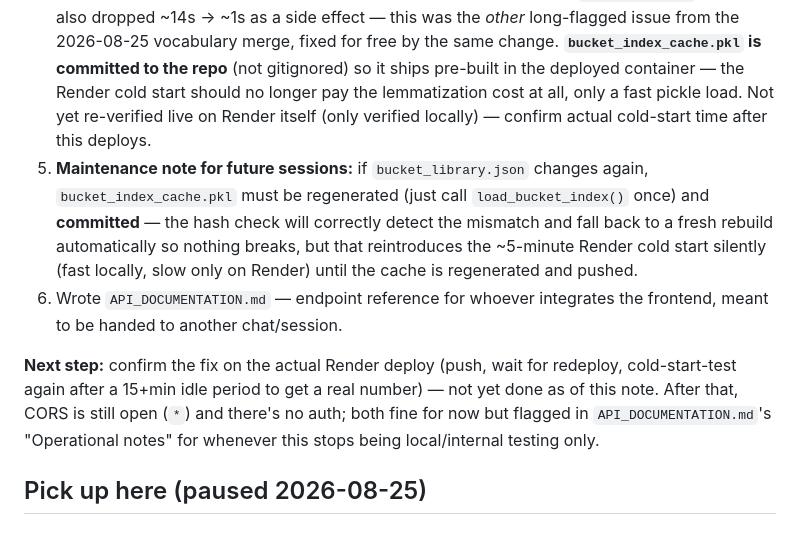
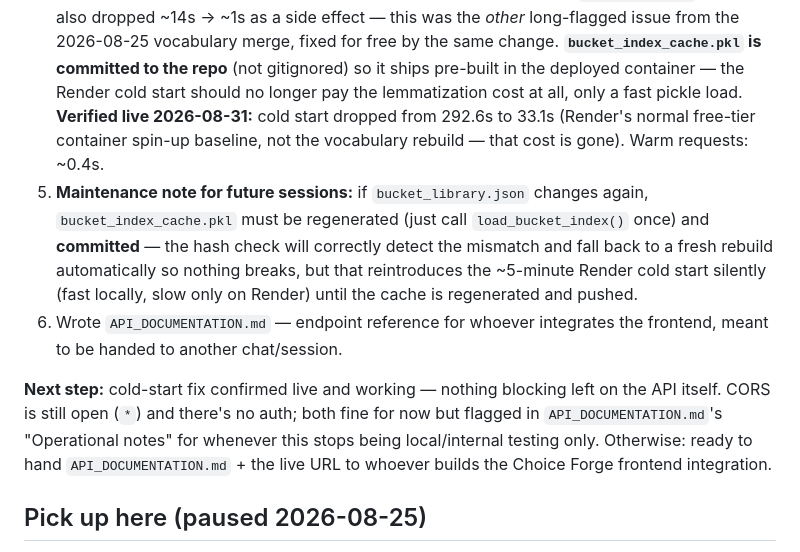
Before and after one commit to aialetheiaworks/choice-bucket-matching, a Markdown page: CLAUDE.md, the part around the change. GitHub-like rendering.

Commit message:
Confirm cold-start fix live on Render: 292.6s -> 33.1s
Co-Authored-By: Claude Sonnet 5 <noreply@anthropic.com>
Claude-Session: https://claude.ai/code/session_01XT6bdSa2XQYdomA1Dm3Ss5

```diff
--- a/CLAUDE.md
+++ b/CLAUDE.md
@@ -45,9 +45,10 @@ real cold-start bug found and fixed:**
    change. **`bucket_index_cache.pkl` is committed to the repo** (not
    gitignored) so it ships pre-built in the deployed container — the
    Render cold start should no longer pay the lemmatization cost at all,
-   only a fast pickle load. Not yet re-verified live on Render itself
-   (only verified locally) — confirm actual cold-start time after this
-   deploys.
+   only a fast pickle load. **Verified live 2026-08-31:** cold start
+   dropped from 292.6s to 33.1s (Render's normal free-tier container
+   spin-up baseline, not the vocabulary rebuild — that cost is gone).
+   Warm requests: ~0.4s.
 5. **Maintenance note for future sessions:** if `bucket_library.json`
    changes again, `bucket_index_cache.pkl` must be regenerated (just call
    `load_bucket_index()` once) and **committed** — the hash check will
@@ -58,12 +59,12 @@ real cold-start bug found and fixed:**
 6. Wrote `API_DOCUMENTATION.md` — endpoint reference for whoever
    integrates the frontend, meant to be handed to another chat/session.
 
-**Next step:** confirm the fix on the actual Render deploy (push, wait
-for redeploy, cold-start-test again after a 15+min idle period to get a
-real number) — not yet done as of this note. After that, CORS is still
-open (`*`) and there's no auth; both fine for now but flagged in
-`API_DOCUMENTATION.md`'s "Operational notes" for whenever this stops
-being local/internal testing only.
+**Next step:** cold-start fix confirmed live and working — nothing
+blocking left on the API itself. CORS is still open (`*`) and there's no
+auth; both fine for now but flagged in `API_DOCUMENTATION.md`'s
+"Operational notes" for whenever this stops being local/internal testing
+only. Otherwise: ready to hand `API_DOCUMENTATION.md` + the live URL to
+whoever builds the Choice Forge frontend integration.
 
 ## Pick up here (paused 2026-08-25)
 
```
